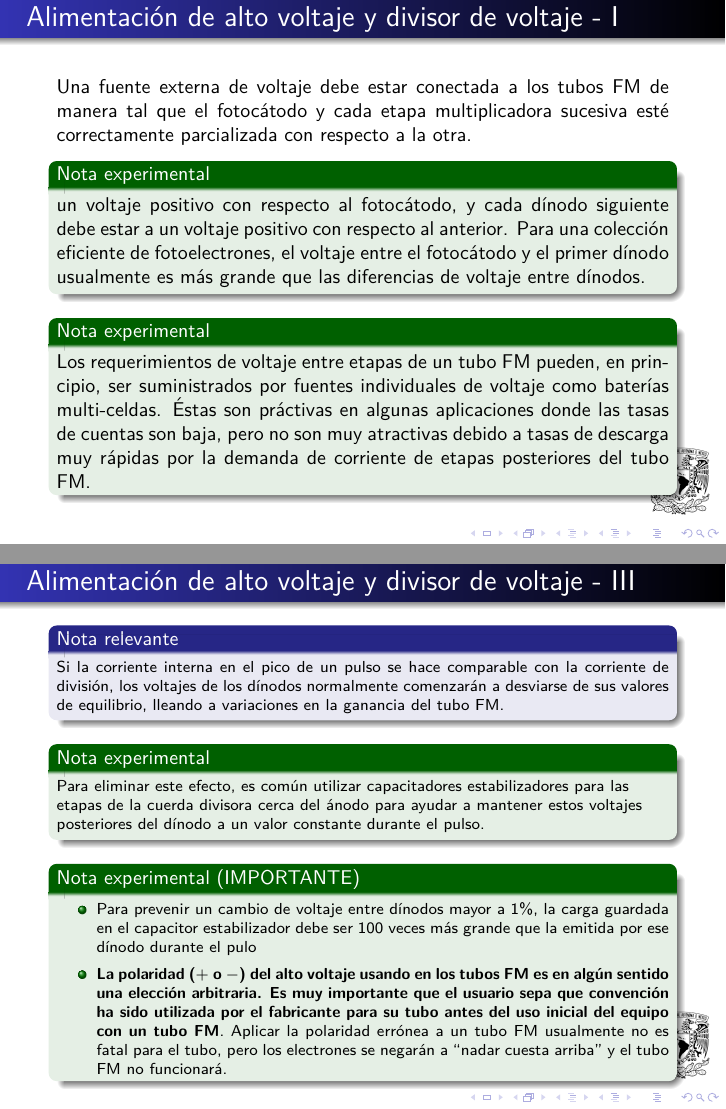
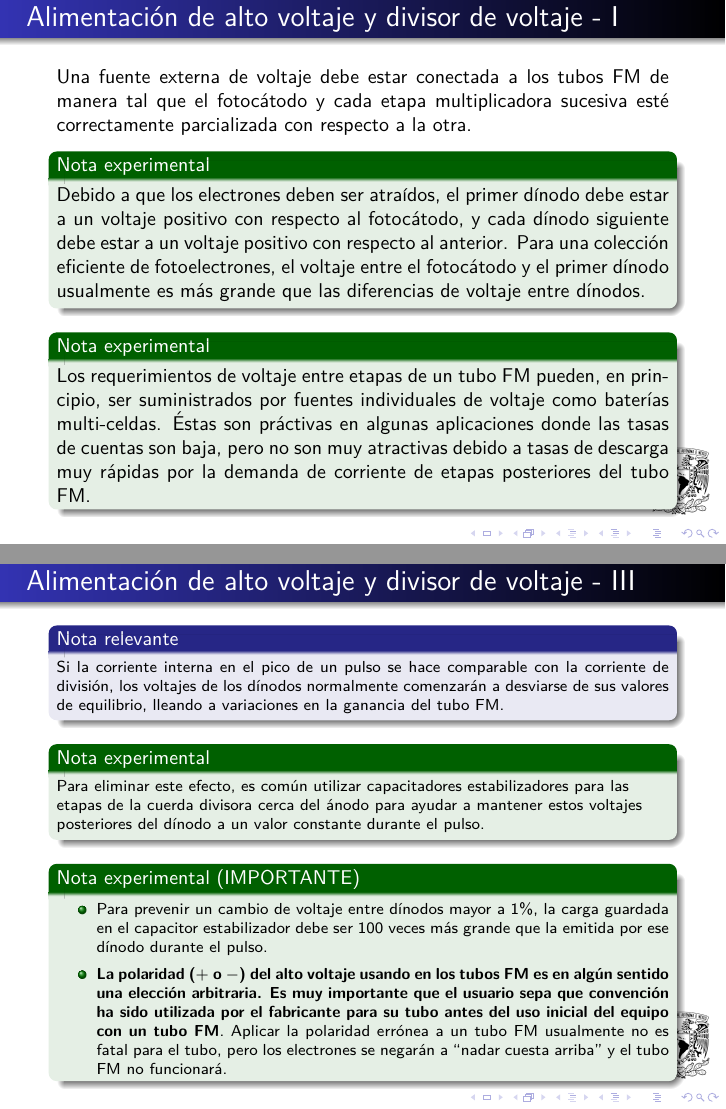
Before and after one commit to FavioVazquez/DeteccionRayosCosmicos-PCF, LaTeX slides (presentacionTubosFM/PresentacionTubosFM.tex): pages 70 and 73 of 115, joined at a grey line. Compiled offline with pdfLaTeX.

Commit message:
- Added missing line - Fixed typo

```diff
--- a/presentacionTubosFM/PresentacionTubosFM.tex
+++ b/presentacionTubosFM/PresentacionTubosFM.tex
@@ -1251,7 +1251,7 @@ del cátodo al ánodo.
 
  \begin{exampleblock}{Nota experimental}
  \begin{justify}
-%   Debido a que los electrones deben ser atraídos, el primer dínodo debe estar a
+   Debido a que los electrones deben ser atraídos, el primer dínodo debe estar a
   un voltaje positivo con respecto al fotocátodo, y cada dínodo siguiente debe estar
   a un voltaje positivo con respecto al anterior. Para una colección eficiente de
   fotoelectrones, el voltaje entre el fotocátodo y el primer dínodo usualmente
@@ -1311,7 +1311,7 @@ del cátodo al ánodo.
     \item \begin{justify}
           Para prevenir un cambio de voltaje entre dínodos mayor a 1\%, la carga
           guardada en el capacitor estabilizador debe ser 100 veces más grande que
-          la emitida por ese dínodo durante el pulo
+          la emitida por ese dínodo durante el pulso.
           \end{justify}
      \item \begin{justify}
           \textbf{La polaridad ($+$ o $-$) del alto voltaje usando en los tubos FM
```
